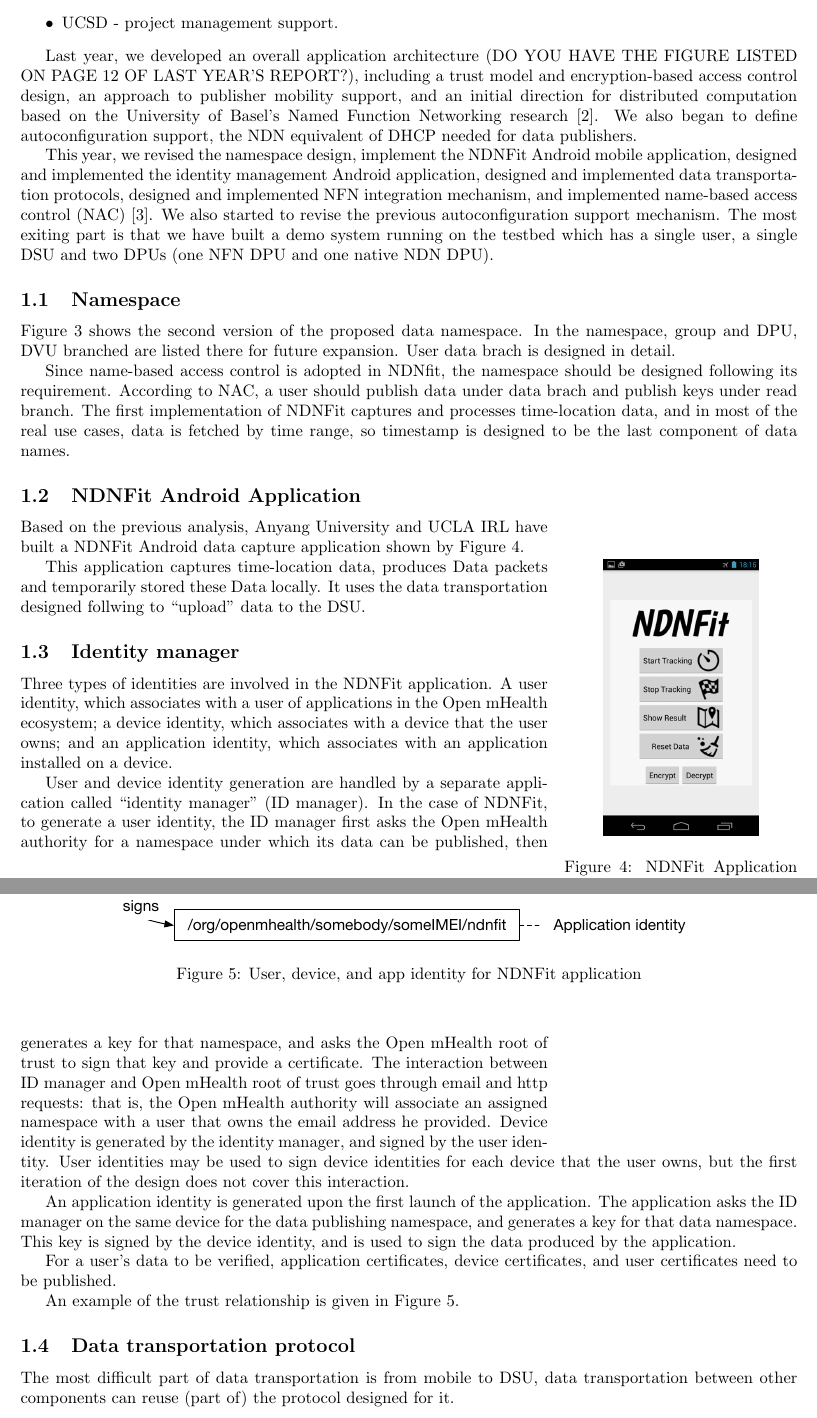
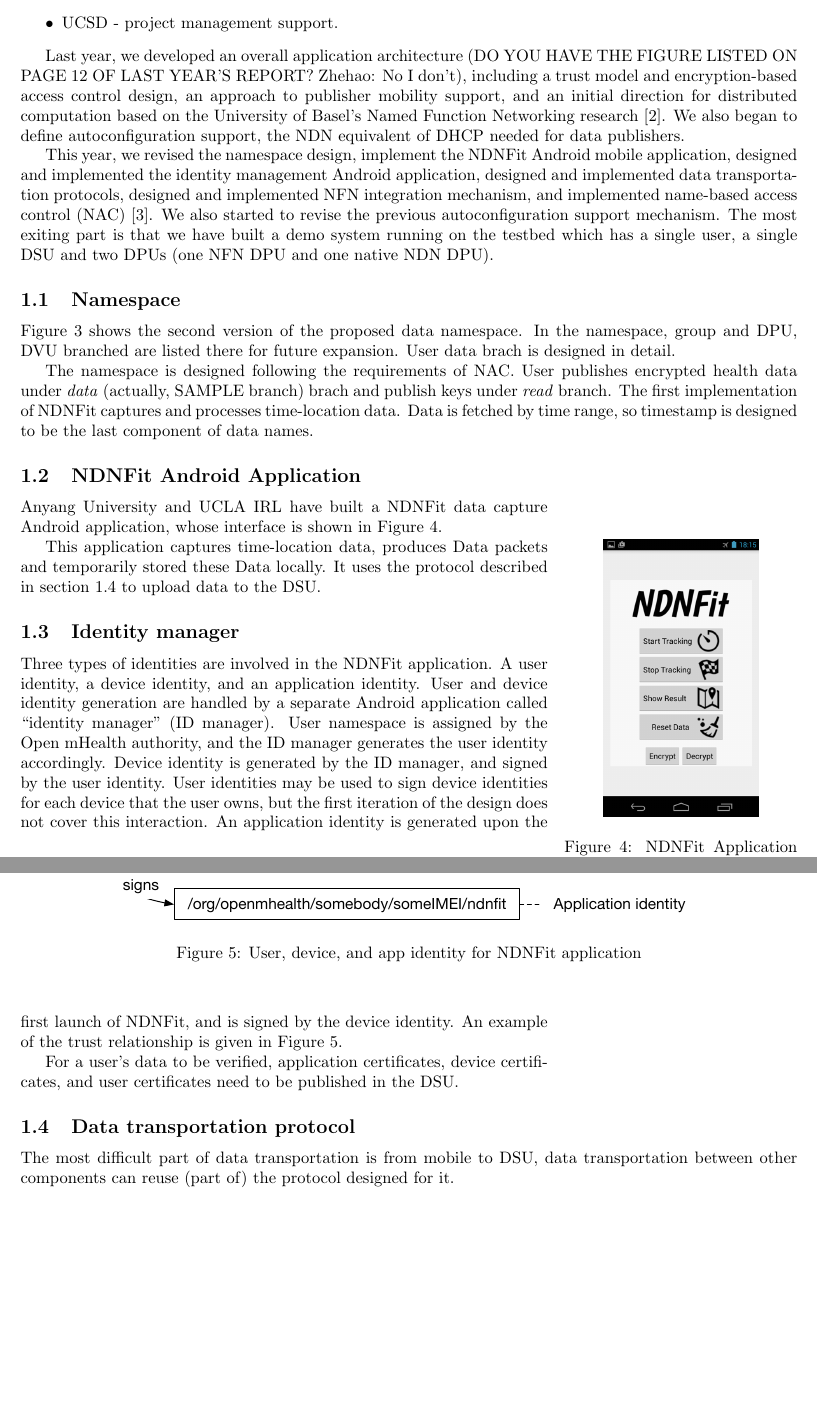
Before and after one commit to zhtaoxiang/ndnfit2015report, a LaTeX document (open mhealth annual report.tex): two parts of pages 2 and 3 of 5, joined at a grey line, cut so that both start at the same text, the shorter picture padded with empty space. Compiled offline with pdfLaTeX.

Commit message:
report: shorten id manager, add two architectural/library findings, minor wording change for NDNFit android app

```diff
--- a/open mhealth annual report.tex
+++ b/open mhealth annual report.tex
@@ -51,7 +51,7 @@ Nine sites are collaborating on design and development of this application:
 	\item UCSD - project management support.
 \end{itemize}
 
-Last year, we developed an overall application architecture (DO YOU HAVE THE FIGURE LISTED ON PAGE 12 OF LAST YEAR'S REPORT?), including a trust model and encryption-based access control design, an approach to publisher mobility support, and an initial direction for distributed computation based on the University of Basel's Named Function Networking research \cite{tschudinnamed}. We also began to define autoconfiguration support, the NDN equivalent of DHCP needed for data publishers.
+Last year, we developed an overall application architecture (DO YOU HAVE THE FIGURE LISTED ON PAGE 12 OF LAST YEAR'S REPORT? Zhehao: No I don't), including a trust model and encryption-based access control design, an approach to publisher mobility support, and an initial direction for distributed computation based on the University of Basel's Named Function Networking research \cite{tschudinnamed}. We also began to define autoconfiguration support, the NDN equivalent of DHCP needed for data publishers.
 
 This year, we revised the namespace design, implement the NDNFit Android mobile application, designed and implemented the identity management Android application, designed and implemented data transportation protocols, designed and implemented NFN integration mechanism, and implemented name-based access control (NAC) \cite{yu2015name}. We also started to revise the previous autoconfiguration support mechanism. The most exiting part is that we have built a demo system running on the testbed which has a single user, a single DSU and two DPUs (one NFN DPU and one native NDN DPU).
 
@@ -59,7 +59,7 @@ This year, we revised the namespace design, implement the NDNFit Android mobile
 
 Figure \ref{fig:namespace} shows the second version of the proposed data namespace. In the namespace, group and DPU, DVU branched are listed there for future expansion. User data brach is designed in detail.
 
-Since name-based access control is adopted in NDNfit, the namespace should be designed following its requirement. According to NAC, a user should publish data under data brach and publish keys under read branch. The first implementation of NDNFit captures and processes time-location data, and in most of the real use cases, data is fetched by time range, so timestamp is designed to be the last component of data names.
+The namespace is designed following the requirements of NAC. User publishes encrypted health data under \textit{data} (actually, SAMPLE branch) brach and publish keys under \textit{read} branch. The first implementation of NDNFit captures and processes time-location data. Data is fetched by time range, so timestamp is designed to be the last component of data names.
 
 \begin{figure}
 	\begin{center}
@@ -78,21 +78,15 @@ Since name-based access control is adopted in NDNfit, the namespace should be de
 \end{wrapfigure}
 
 \subsection{NDNFit Android Application}
-Based on the previous analysis, Anyang University and UCLA IRL have built a  NDNFit Android data capture application shown by Figure \ref{fig:ndnfit}.
+Anyang University and UCLA IRL have built a NDNFit data capture Android application, whose interface is shown in Figure \ref{fig:ndnfit}.
 
-This application captures time-location data, produces Data packets and temporarily stored these Data locally. It uses the data transportation designed follwing to ``upload'' data to the DSU.
+This application captures time-location data, produces Data packets and temporarily stored these Data locally. It uses the protocol described in section \ref{sec:data-transportation-protocol} to upload data to the DSU.
 
 \subsection{Identity manager}
 
-Three types of identities are involved in the NDNFit application. A user identity, which associates with a user of applications in the Open mHealth ecosystem; a device identity, which associates with a device that the user owns; and an application identity, which associates with an application installed on a device.
+Three types of identities are involved in the NDNFit application. A user identity, a device identity, and an application identity. User and device identity generation are handled by a separate Android application called ``identity manager'' (ID manager). User namespace is assigned by the Open mHealth authority, and the ID manager generates the user identity accordingly. Device identity is generated by the ID manager, and signed by the user identity. User identities may be used to sign device identities for each device that the user owns, but the first iteration of the design does not cover this interaction. An application identity is generated upon the first launch of NDNFit, and is signed by the device identity. An example of the trust relationship is given in Figure \ref{fig:identity-manager}.
 
-User and device identity generation are handled by a separate application called ``identity manager'' (ID manager). In the case of NDNFit, to generate a user identity, the ID manager first asks the Open mHealth authority for a namespace under which its data can be published, then generates a key for that namespace, and asks the Open mHealth root of trust to sign that key and provide a certificate. The interaction between ID manager and Open mHealth root of trust goes through email and http requests: that is, the Open mHealth authority will associate an assigned namespace with a user that owns the email address he provided. Device identity is generated by the identity manager, and signed by the user identity. User identities may be used to sign device identities for each device that the user owns, but the first iteration of the design does not cover this interaction.
-
-An application identity is generated upon the first launch of the application. The application asks the ID manager on the same device for the data publishing namespace, and generates a key for that data namespace. This key is signed by the device identity, and is used to sign the data produced by the application.
-
-For a user's data to be verified, application certificates, device certificates, and user certificates need to be published.
-
-An example of the trust relationship is given in Figure \ref{fig:identity-manager}.
+For a user's data to be verified, application certificates, device certificates, and user certificates need to be published in the DSU.
 
 \begin{figure}
 \begin{center}
@@ -103,6 +97,7 @@ An example of the trust relationship is given in Figure \ref{fig:identity-manage
 \end{figure}
 
 \subsection{Data transportation protocol}
+\label{sec:data-transportation-protocol}
 The most difficult part of data transportation is from mobile to DSU, data transportation between other components can reuse (part of) the protocol designed for it.
 
 There are three problems need to be solved when design the  data transportation protocol for mobile to DSU: (1) Mobile device are not always online, so DSUs should know when to fetch data; (2) Mobile capture data are named with a random timestamp component, DSUs should know the exact names before fetching data; (3) Mobile devices have limited resource such as storage and power, so they should know when to delete locally stored data.
```
Also changed, not shown: open mhealth annual report.pdf, open mhealth annual report.tex (2 more changed lines), 2 other files.
